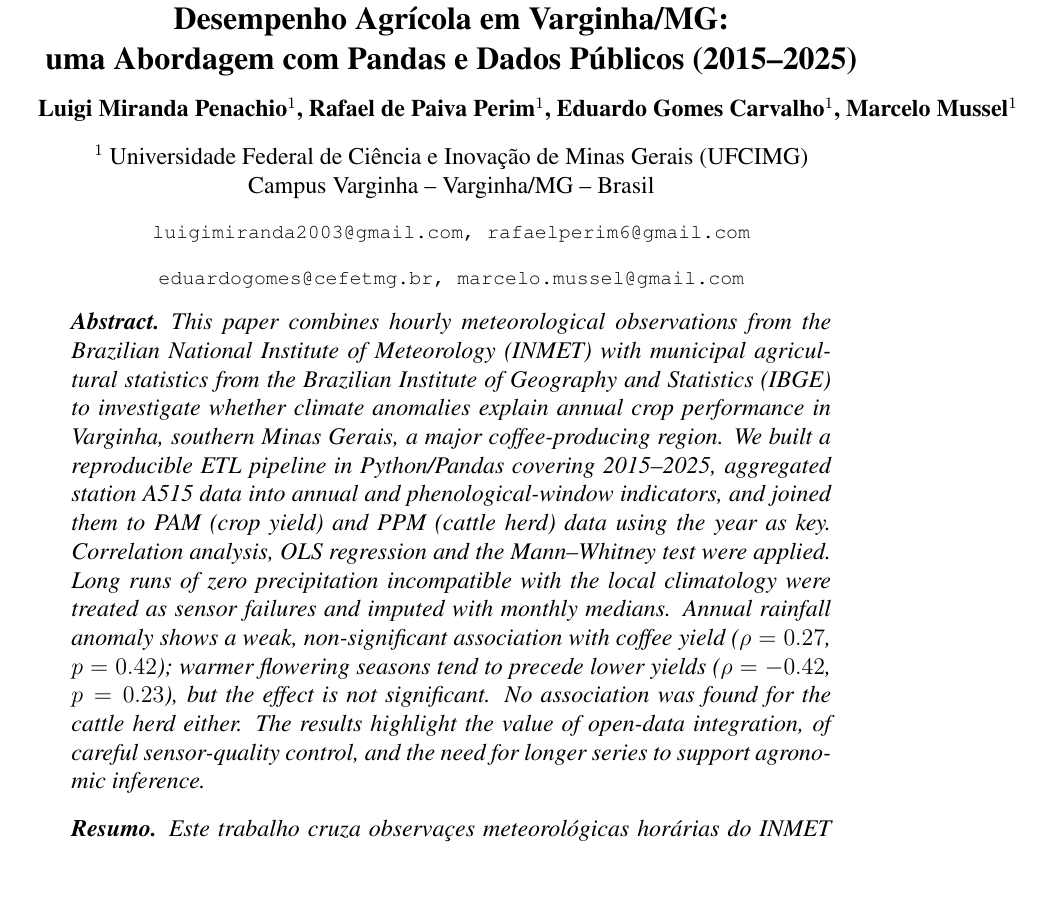
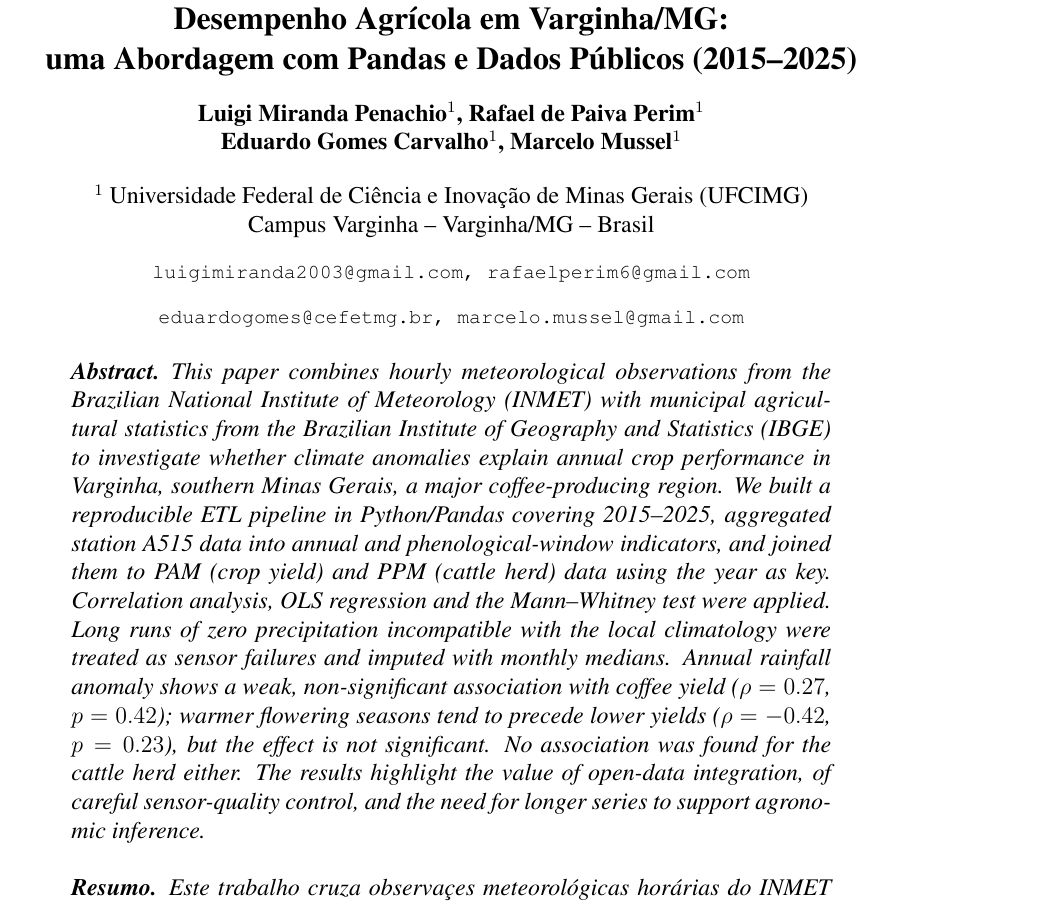
Before and after one commit to LuigiPenachio/clima-cafe-varginha-pandas, a LaTeX paper (artigo/artigo.tex): part of page 1 of 6 before the commit and part of page 1 of 7 after it, cut so that both start at the same text, the shorter picture padded with empty space. Compiled offline with pdfLaTeX.

Commit message:
Quebra nomes dos autores em duas linhas no artigo SBC

```diff
--- a/artigo/artigo.tex
+++ b/artigo/artigo.tex
@@ -16,7 +16,7 @@
 \title{An{\'a}lise da Rela{\c{c}}{\~a}o entre Clima e\\ Desempenho Agr{\'i}cola em Varginha/MG:\\ uma Abordagem com Pandas e Dados P{\'u}blicos (2015--2025)}
 
 \author{
-  Luigi Miranda Penachio\inst{1}, Rafael de Paiva Perim\inst{1},
+  Luigi Miranda Penachio\inst{1}, Rafael de Paiva Perim\inst{1}\\
   Eduardo Gomes Carvalho\inst{1}, Marcelo Mussel\inst{1}
 }
 
```
